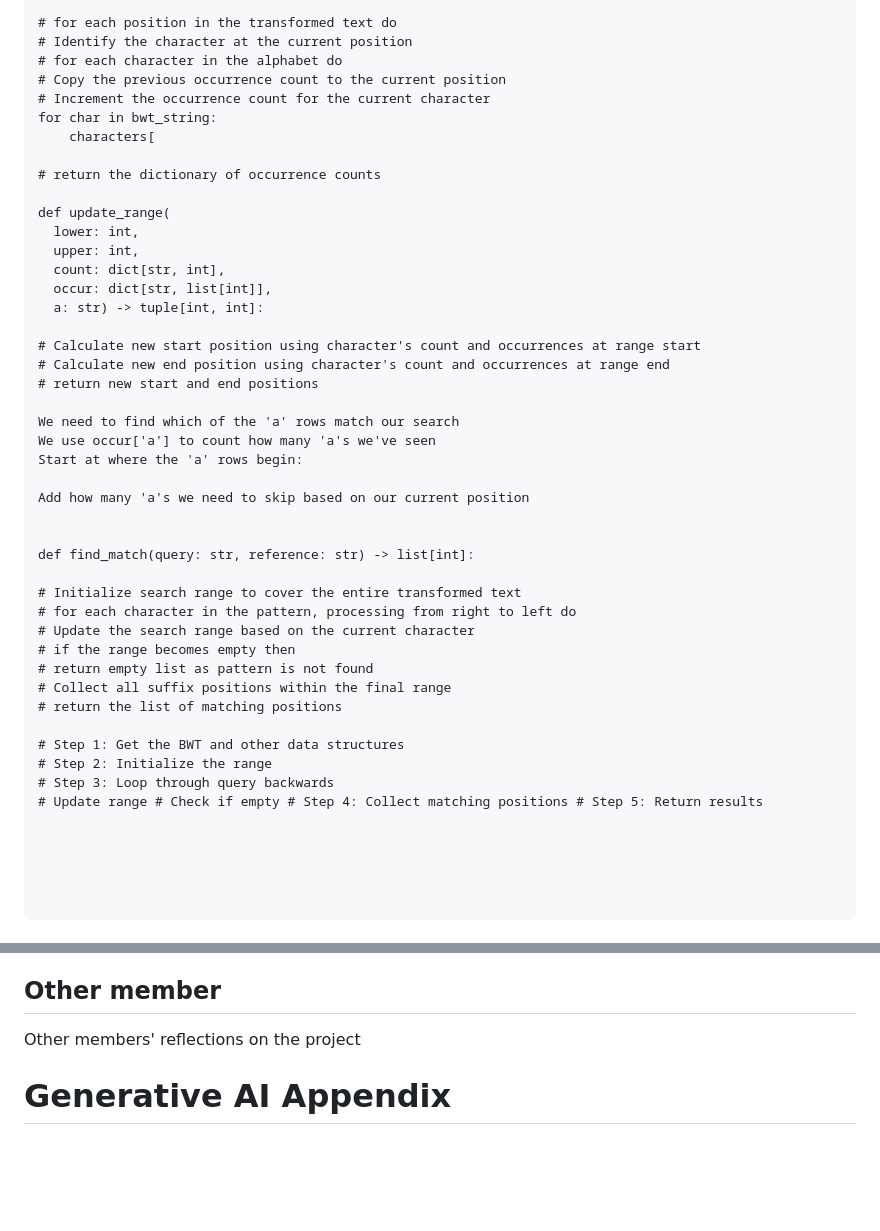
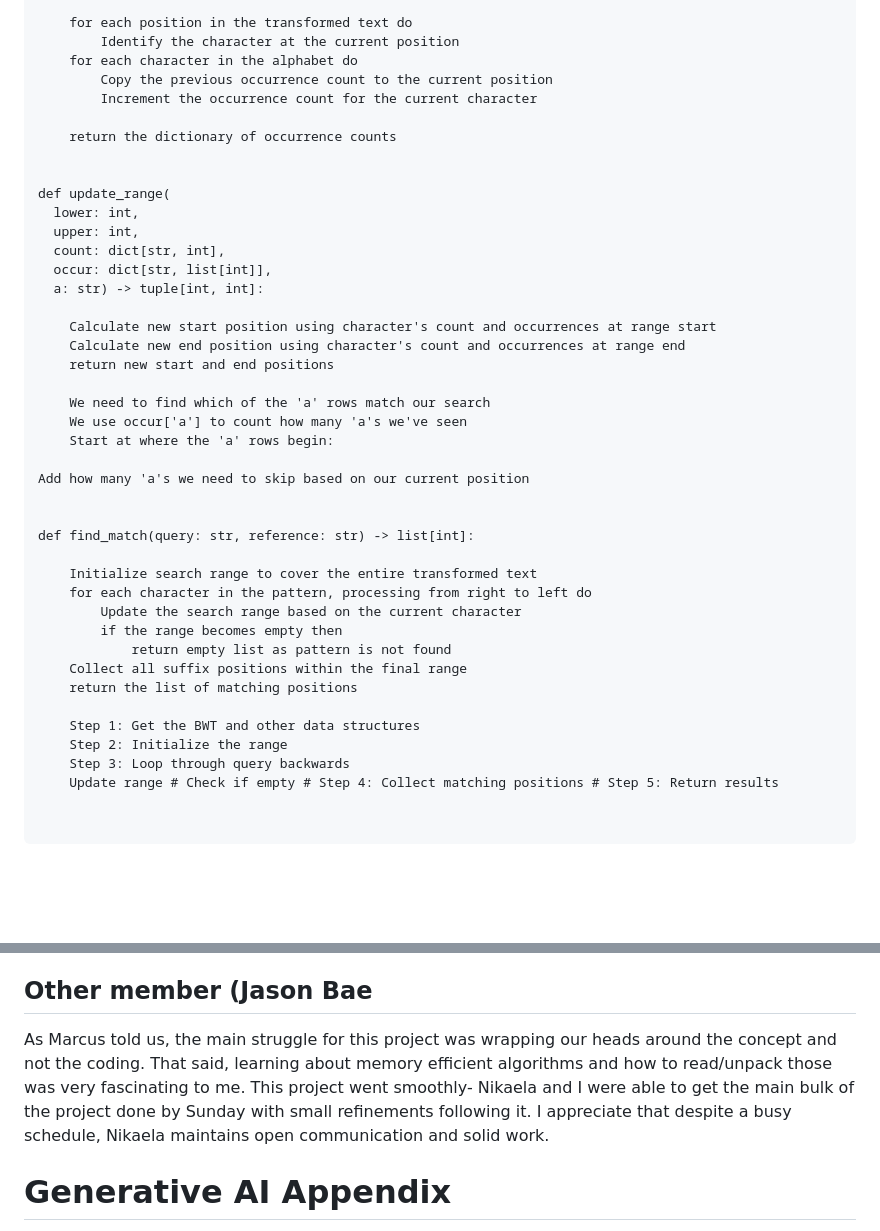
Before and after one commit to e12chaos/BINF6250F25, a Markdown page: README.md, 2 parts joined by grey strips. GitHub-like rendering; blank space fills up the shorter version.

````diff
--- a/README.md
+++ b/README.md
@@ -109,13 +81,12 @@ for char in characters:
 
-# for each position in the transformed text do
-# Identify the character at the current position
-# for each character in the alphabet do
-# Copy the previous occurrence count to the current position
-# Increment the occurrence count for the current character
-for char in bwt_string:
-	characters[
+	for each position in the transformed text do
+		Identify the character at the current position
+	for each character in the alphabet do
+		Copy the previous occurrence count to the current position
+		Increment the occurrence count for the current character
 
-# return the dictionary of occurrence counts
+	return the dictionary of occurrence counts
+
 
 def update_range(
   lower: int,
@@ -124,34 +95,31 @@ def update_range(
   occur: dict[str, list[int]],
   a: str) -> tuple[int, int]:
 
-# Calculate new start position using character's count and occurrences at range start
-# Calculate new end position using character's count and occurrences at range end
-# return new start and end positions
+	Calculate new start position using character's count and occurrences at range start
+	Calculate new end position using character's count and occurrences at range end
+	return new start and end positions
 
-We need to find which of the 'a' rows match our search
-We use occur['a'] to count how many 'a's we've seen
-Start at where the 'a' rows begin:
+	We need to find which of the 'a' rows match our search
+	We use occur['a'] to count how many 'a's we've seen
+	Start at where the 'a' rows begin:
 
 Add how many 'a's we need to skip based on our current position
 
 
 def find_match(query: str, reference: str) -> list[int]:
 
-# Initialize search range to cover the entire transformed text
-# for each character in the pattern, processing from right to left do
-# Update the search range based on the current character
-# if the range becomes empty then
-# return empty list as pattern is not found
-# Collect all suffix positions within the final range
-# return the list of matching positions
+	Initialize search range to cover the entire transformed text
+	for each character in the pattern, processing from right to left do
+		Update the search range based on the current character
+		if the range becomes empty then
+			return empty list as pattern is not found
+	Collect all suffix positions within the final range
+	return the list of matching positions
 
-# Step 1: Get the BWT and other data structures
-# Step 2: Initialize the range
-# Step 3: Loop through query backwards
-# Update range # Check if empty # Step 4: Collect matching positions # Step 5: Return results
-
-
-
+	Step 1: Get the BWT and other data structures
+	Step 2: Initialize the range
+	Step 3: Loop through query backwards
+	Update range # Check if empty # Step 4: Collect matching positions # Step 5: Return results
 
 
 ```
@@ -171,8 +139,8 @@ def find_match(query: str, reference: str) -> list[int]:
 This project went pretty smoothly overall. I made a conscious decision not to repeat my approach from last week! instead, I invested time in reading documentation and watching educational videos to better understand the BWT algorithm conceptually before diving into the code. This preparation paid off, as I was able to grasp the underlying logic more thoroughly and contribute more effectively to the implementation. I really appreciate Jason being so on board to try and get this project done Sunday night as I knew my work week was going to be very busy. He was a great partner and we split up the functions and worked off our pseudocode. I was very grateful that so much pseudocode was provided. I think conceptually this was a harder topic and it was a relief that the proejct actually felt doable rather than smothering.
 
 
-## Other member
-Other members' reflections on the project
+## Other member (Jason Bae
+As Marcus told us, the main struggle for this project was wrapping our heads around the concept and not the coding. That said, learning about memory efficient algorithms and how to read/unpack those was very fascinating to me. This project went smoothly- Nikaela and I were able to get the main bulk of the project done by Sunday with small refinements following it. I appreciate that despite a busy schedule, Nikaela maintains open communication and solid work.
 
 # Generative AI Appendix
 Nikaela - I used AI to help with the readme. I input our full finished code, y rough outline of the successes, struggles and personal reflection
````
Also changed, not shown: other parts of README.md (+32 -60 lines).
